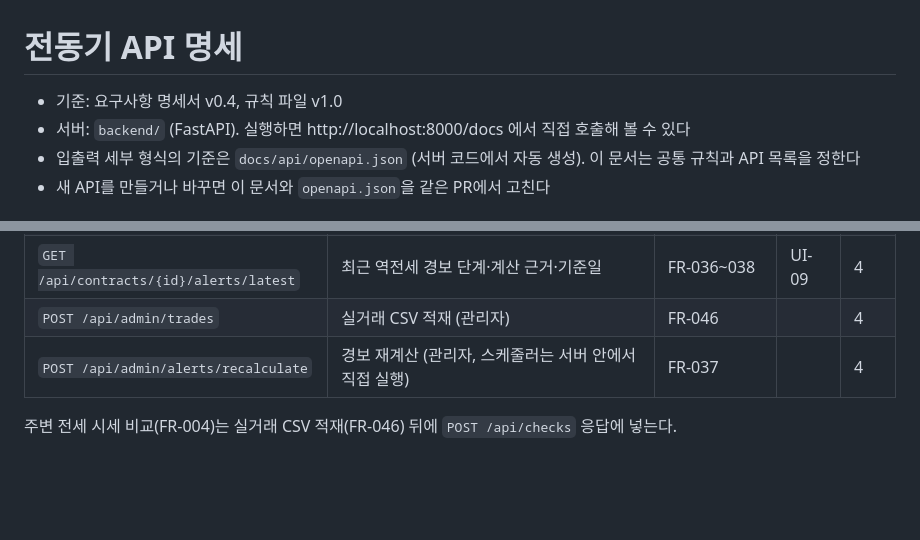
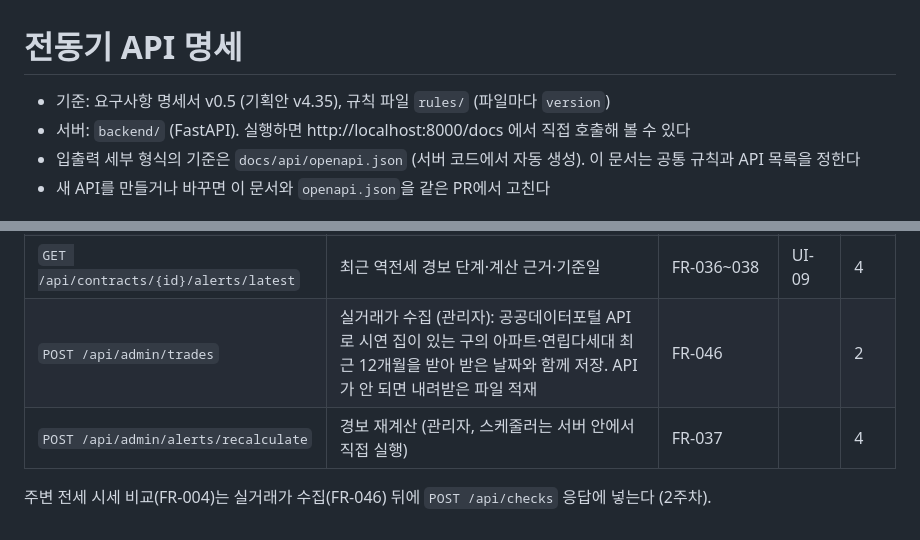
Before and after one commit to polopy07/jeonse_companion, a Markdown page: docs/api/API_명세.md, 2 parts joined by grey strips. GitHub-like rendering; blank space fills up the shorter version.

Commit message:
docs: API 명세 기준 버전·실거래가 수집 문구 정리, 10/12 작업일지
Co-Authored-By: Claude Opus 5.5 <noreply@anthropic.com>

```diff
--- a/docs/api/API_명세.md
+++ b/docs/api/API_명세.md
@@ -1,6 +1,6 @@
 # 전동기 API 명세
 
-- 기준: 요구사항 명세서 v0.4, 규칙 파일 v1.0
+- 기준: 요구사항 명세서 v0.5 (기획안 v4.35), 규칙 파일 `rules/` (파일마다 `version`)
 - 서버: `backend/` (FastAPI). 실행하면 http://localhost:8000/docs 에서 직접 호출해 볼 수 있다
 - 입출력 세부 형식의 기준은 `docs/api/openapi.json` (서버 코드에서 자동 생성). 이 문서는 공통 규칙과 API 목록을 정한다
 - 새 API를 만들거나 바꾸면 이 문서와 `openapi.json`을 같은 PR에서 고친다
@@ -155,7 +155,7 @@ A = 개발 A(백엔드·규칙), B = 개발 B(화면). 주차는 노션 "할 일
 | `POST /api/contracts/{id}/move` | 갈아타기: 다음 집 날짜 → 자금 틈, 전입 순서 경고 (저장) | FR-025~028 | UI-07 | 3 |
 | `GET /api/contracts/{id}/return-guide` | 반환 대응 단계, 청구 서류 대조 | FR-024, 034~035 | UI-08 | 4 |
 | `GET /api/contracts/{id}/alerts/latest` | 최근 역전세 경보 단계·계산 근거·기준일 | FR-036~038 | UI-09 | 4 |
-| `POST /api/admin/trades` | 실거래 CSV 적재 (관리자) | FR-046 | | 4 |
+| `POST /api/admin/trades` | 실거래가 수집 (관리자): 공공데이터포털 API로 시연 집이 있는 구의 아파트·연립다세대 최근 12개월을 받아 받은 날짜와 함께 저장. API가 안 되면 내려받은 파일 적재 | FR-046 | | 2 |
 | `POST /api/admin/alerts/recalculate` | 경보 재계산 (관리자, 스케줄러는 서버 안에서 직접 실행) | FR-037 | | 4 |
 
-주변 전세 시세 비교(FR-004)는 실거래 CSV 적재(FR-046) 뒤에 `POST /api/checks` 응답에 넣는다.
+주변 전세 시세 비교(FR-004)는 실거래가 수집(FR-046) 뒤에 `POST /api/checks` 응답에 넣는다 (2주차).
```
Also changed, not shown: worklog/2026-10-12.md (added, +46 -0 lines).
